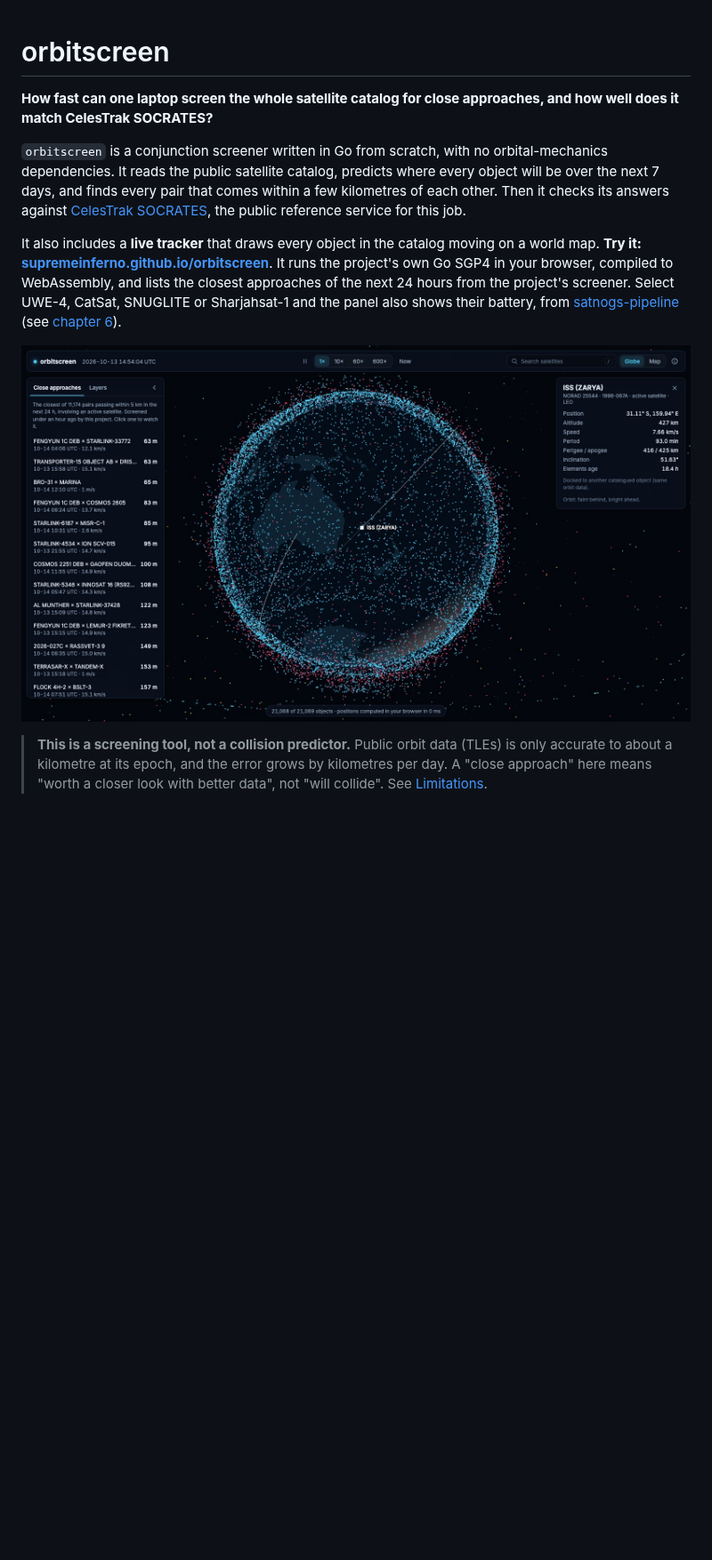
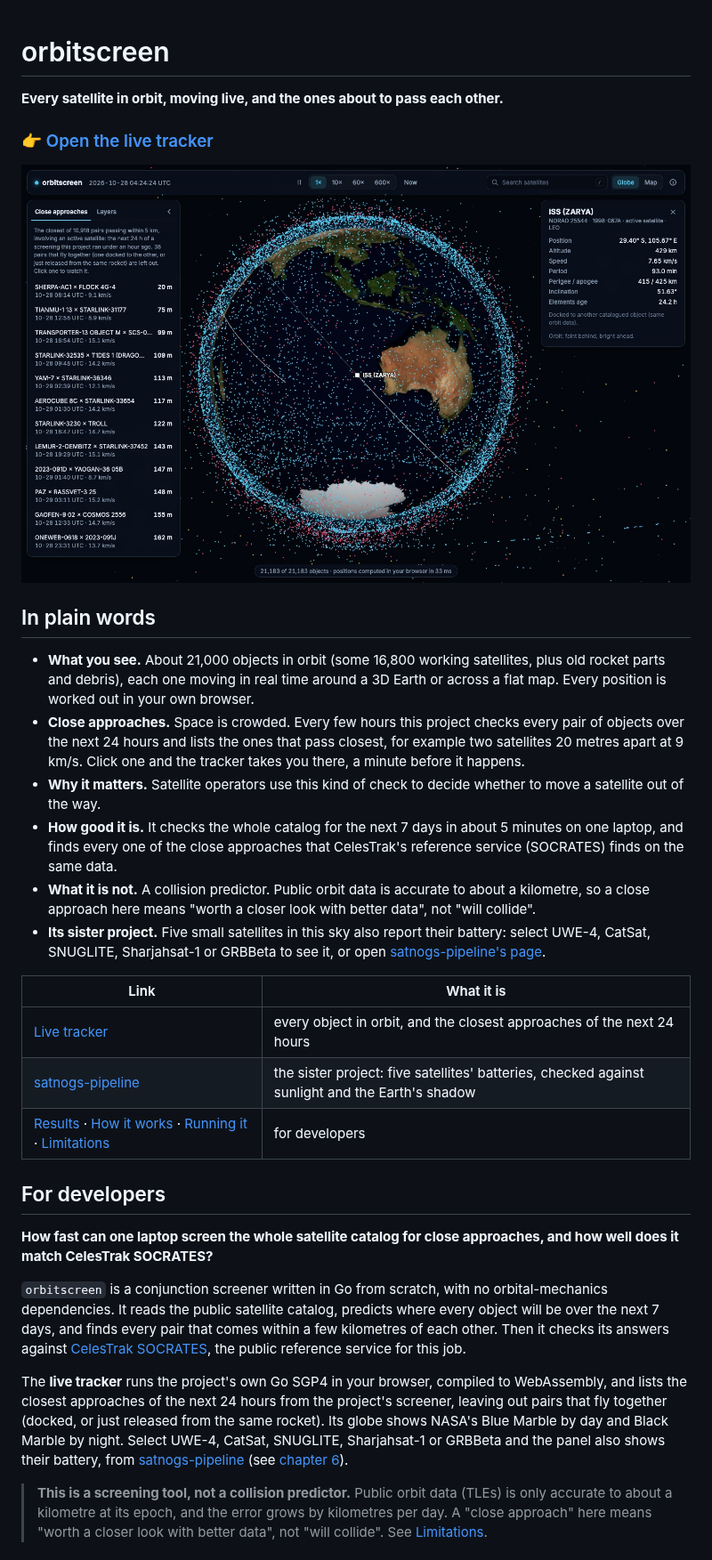
Before and after one commit to supremeinferno/orbitscreen, a Markdown page: README.md, the part around the change. Shown at 89% size. GitHub-like rendering; pictures changed too: docs/img/tracker-live.jpg (added); blank space fills up the shorter version.

Commit message:
README: start in plain words, with the live tracker first
What you see, what close approaches are and why they matter, how good the
screening is, what it is not, the sister project, and a table of links;
the technical part follows under For developers. A fresh screenshot with
the NASA Earth; GRBBeta added to the battery list.

Co-Authored-By: Claude Opus 5.5 <noreply@anthropic.com>

```diff
--- a/README.md
+++ b/README.md
@@ -1,12 +1,33 @@
 # orbitscreen
+
+**Every satellite in orbit, moving live, and the ones about to pass each other.**
+
+### 👉 [Open the live tracker](https://supremeinferno.github.io/orbitscreen/)
+
+[![The live tracker: about 21,000 objects around a 3D Earth with NASA's day and night images, the ISS selected, and the next day's closest approaches](docs/img/tracker-live.jpg)](https://supremeinferno.github.io/orbitscreen/)
+
+## In plain words
+
+- **What you see.** About 21,000 objects in orbit (some 16,800 working satellites, plus old rocket parts and debris), each one moving in real time around a 3D Earth or across a flat map. Every position is worked out in your own browser.
+- **Close approaches.** Space is crowded. Every few hours this project checks every pair of objects over the next 24 hours and lists the ones that pass closest, for example two satellites 20 metres apart at 9 km/s. Click one and the tracker takes you there, a minute before it happens.
+- **Why it matters.** Satellite operators use this kind of check to decide whether to move a satellite out of the way.
+- **How good it is.** It checks the whole catalog for the next 7 days in about 5 minutes on one laptop, and finds every one of the close approaches that CelesTrak's reference service (SOCRATES) finds on the same data.
+- **What it is not.** A collision predictor. Public orbit data is accurate to about a kilometre, so a close approach here means "worth a closer look with better data", not "will collide".
+- **Its sister project.** Five small satellites in this sky also report their battery: select UWE-4, CatSat, SNUGLITE, Sharjahsat-1 or GRBBeta to see it, or open [satnogs-pipeline's page](https://supremeinferno.github.io/satnogs-pipeline/).
+
+| Link | What it is |
+|---|---|
+| [Live tracker](https://supremeinferno.github.io/orbitscreen/) | every object in orbit, and the closest approaches of the next 24 hours |
+| [satnogs-pipeline](https://supremeinferno.github.io/satnogs-pipeline/) | the sister project: five satellites' batteries, checked against sunlight and the Earth's shadow |
+| [Results](#results) · [How it works](#how-it-works) · [Running it](#running-it) · [Limitations](#limitations) | for developers |
+
+## For developers
 
 **How fast can one laptop screen the whole satellite catalog for close approaches, and how well does it match CelesTrak SOCRATES?**
 
 `orbitscreen` is a conjunction screener written in Go from scratch, with no orbital-mechanics dependencies. It reads the public satellite catalog, predicts where every object will be over the next 7 days, and finds every pair that comes within a few kilometres of each other. Then it checks its answers against [CelesTrak SOCRATES](https://celestrak.org/SOCRATES/), the public reference service for this job.
 
-It also includes a **live tracker** that draws every object in the catalog moving on a world map. **Try it: [supremeinferno.github.io/orbitscreen](https://supremeinferno.github.io/orbitscreen/)**. It runs the project's own Go SGP4 in your browser, compiled to WebAssembly, and lists the closest approaches of the next 24 hours from the project's screener. Select UWE-4, CatSat, SNUGLITE or Sharjahsat-1 and the panel also shows their battery, from [satnogs-pipeline](https://github.com/supremeinferno/satnogs-pipeline) (see [chapter 6](docs/06-live-tracker.md#battery-status-from-satnogs-pipeline)).
-
-![Live tracker: ~21,000 objects around a 3D Earth, the ISS selected with its orbit, and the next day's closest approaches](docs/img/tracker.jpg)
+The **live tracker** runs the project's own Go SGP4 in your browser, compiled to WebAssembly, and lists the closest approaches of the next 24 hours from the project's screener, leaving out pairs that fly together (docked, or just released from the same rocket). Its globe shows NASA's Blue Marble by day and Black Marble by night. Select UWE-4, CatSat, SNUGLITE, Sharjahsat-1 or GRBBeta and the panel also shows their battery, from [satnogs-pipeline](https://github.com/supremeinferno/satnogs-pipeline) (see [chapter 6](docs/06-live-tracker.md#battery-status-from-satnogs-pipeline)).
 
 > **This is a screening tool, not a collision predictor.** Public orbit data (TLEs) is only accurate to about a kilometre at its epoch, and the error grows by kilometres per day. A "close approach" here means "worth a closer look with better data", not "will collide". See [Limitations](#limitations).
 
```
